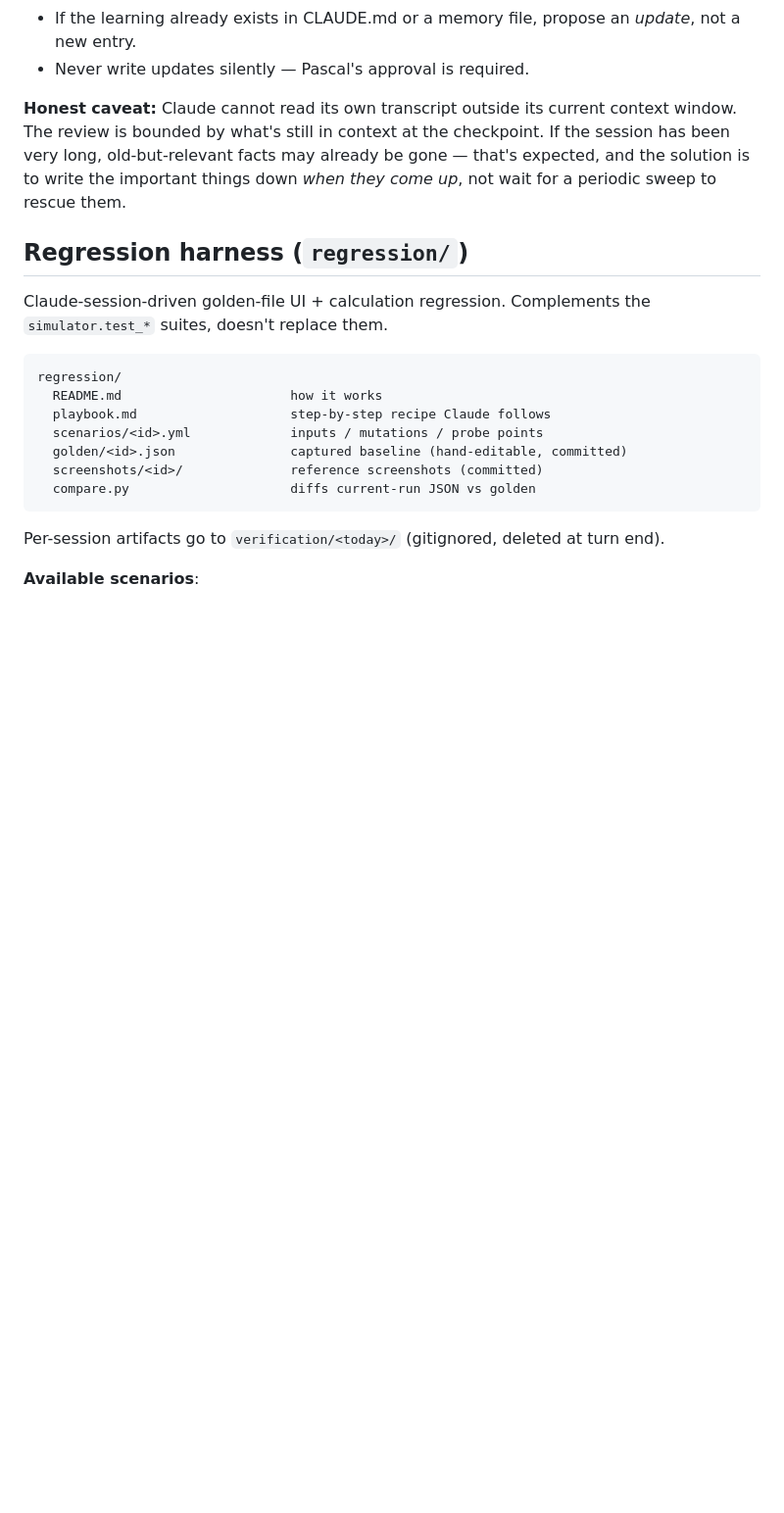
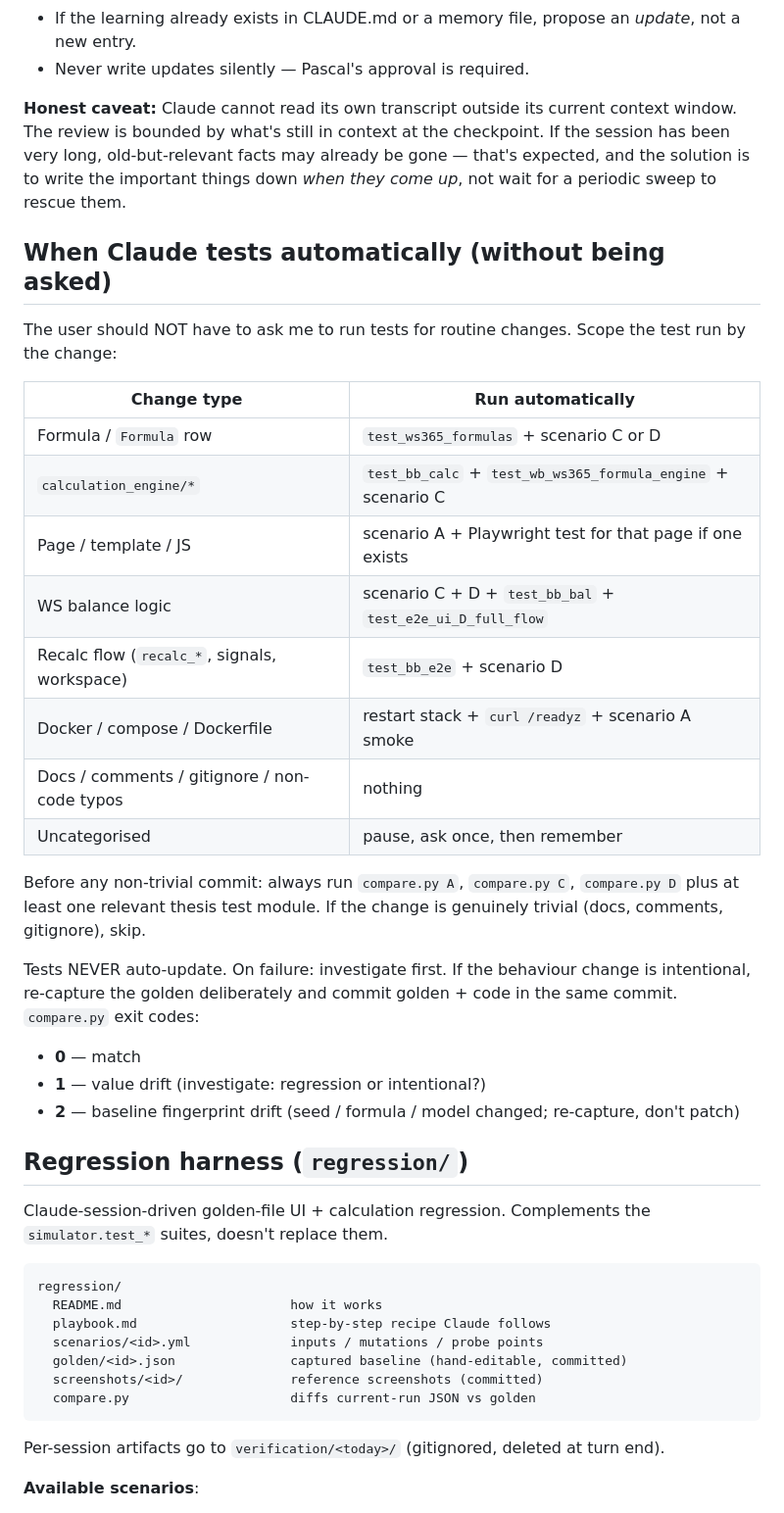
Before and after one commit to deepti1999/100prosim-runtime, a Markdown page: CLAUDE.md, the part around the change. Shown at 98% size. Rendered like a GitHub page; blank space fills up the shorter version.

Commit message:
docs(CLAUDE.md): when Claude tests automatically + never auto-update goldens
Codifies the rule Pascal confirmed: Claude decides test scope from change
type and runs without being asked, but goldens NEVER auto-update on drift.
Table maps change categories -> scoped test runs (formulas -> ws365 +
scenario C, balance logic -> scenarios C+D + test_e2e_ui_D_full_flow, docs
-> nothing, etc.).

Companion feedback memory entry feedback_test_scope.md captures the same
rule for cross-session persistence.

Co-Authored-By: Claude Opus 4.7 (1M context) <noreply@anthropic.com>

```diff
--- a/CLAUDE.md
+++ b/CLAUDE.md
@@ -139,6 +139,28 @@ This project uses a disciplined verify-before-claim workflow. Every session:
 
 **Honest caveat:** Claude cannot read its own transcript outside its current context window. The review is bounded by what's still in context at the checkpoint. If the session has been very long, old-but-relevant facts may already be gone — that's expected, and the solution is to write the important things down *when they come up*, not wait for a periodic sweep to rescue them.
 
+## When Claude tests automatically (without being asked)
+
+The user should NOT have to ask me to run tests for routine changes. Scope the test run by the change:
+
+| Change type | Run automatically |
+|---|---|
+| Formula / `Formula` row | `test_ws365_formulas` + scenario C or D |
+| `calculation_engine/*` | `test_bb_calc` + `test_wb_ws365_formula_engine` + scenario C |
+| Page / template / JS | scenario A + Playwright test for that page if one exists |
+| WS balance logic | scenario C + D + `test_bb_bal` + `test_e2e_ui_D_full_flow` |
+| Recalc flow (`recalc_*`, signals, workspace) | `test_bb_e2e` + scenario D |
+| Docker / compose / Dockerfile | restart stack + `curl /readyz` + scenario A smoke |
+| Docs / comments / gitignore / non-code typos | nothing |
+| Uncategorised | pause, ask once, then remember |
+
+Before any non-trivial commit: always run `compare.py A`, `compare.py C`, `compare.py D` plus at least one relevant thesis test module. If the change is genuinely trivial (docs, comments, gitignore), skip.
+
+Tests NEVER auto-update. On failure: investigate first. If the behaviour change is intentional, re-capture the golden deliberately and commit golden + code in the same commit. `compare.py` exit codes:
+- **0** — match
+- **1** — value drift (investigate: regression or intentional?)
+- **2** — baseline fingerprint drift (seed / formula / model changed; re-capture, don't patch)
+
 ## Regression harness (`regression/`)
 
 Claude-session-driven golden-file UI + calculation regression. Complements the `simulator.test_*` suites, doesn't replace them.
```
